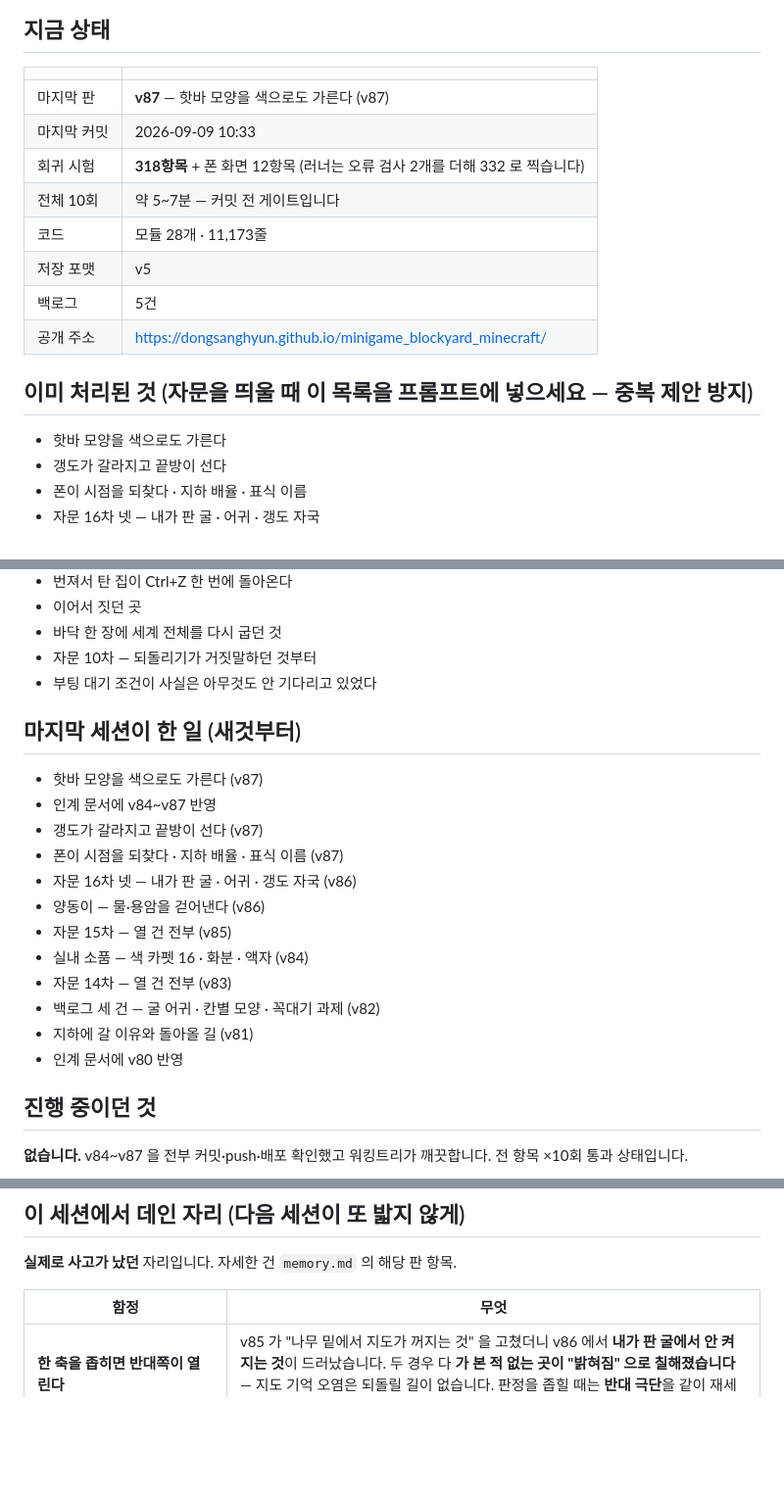
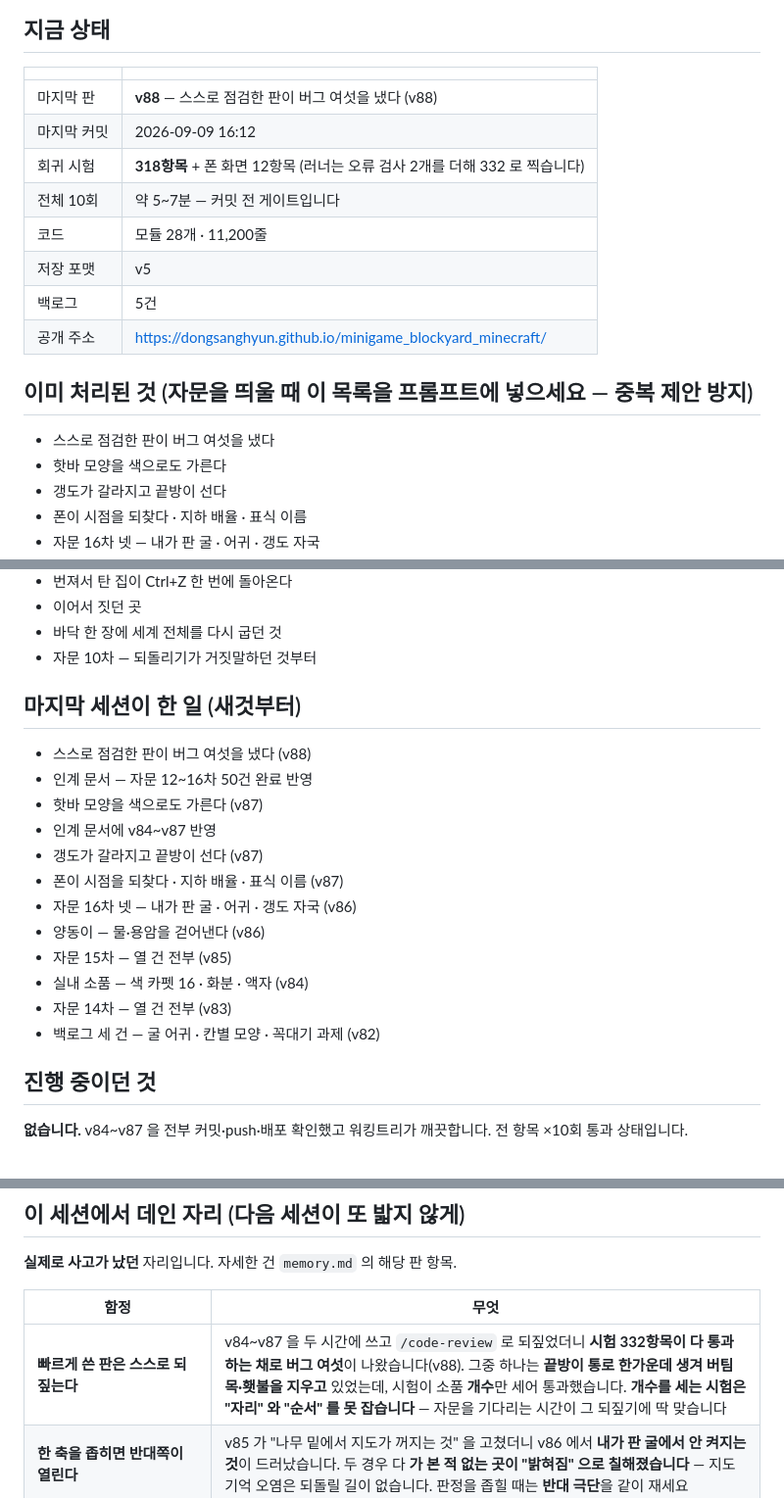
Before and after one commit to DongSangHyun/minigame_blockyard_minecraft, a Markdown page: docs/HANDOFF.md, 3 parts joined by grey strips. Shown at 98% size. GitHub-like rendering; blank space fills up the shorter version.

Commit message:
인계 문서에 v88 반영 — 스스로 되짚기를 함정 표 맨 위로
Co-Authored-By: Claude Opus 5 (1M context) <noreply@anthropic.com>

```diff
--- a/docs/HANDOFF.md
+++ b/docs/HANDOFF.md
@@ -7,16 +7,17 @@
 ## 지금 상태
 | | |
 |---|---|
-| 마지막 판 | **v87** — 핫바 모양을 색으로도 가른다 (v87) |
-| 마지막 커밋 | 2026-09-09 10:33 |
+| 마지막 판 | **v88** — 스스로 점검한 판이 버그 여섯을 냈다 (v88) |
+| 마지막 커밋 | 2026-09-09 16:12 |
 | 회귀 시험 | **318항목** + 폰 화면 12항목 (러너는 오류 검사 2개를 더해 332 로 찍습니다) |
 | 전체 10회 | 약 5~7분 — 커밋 전 게이트입니다 |
-| 코드 | 모듈 28개 · 11,173줄 |
+| 코드 | 모듈 28개 · 11,200줄 |
 | 저장 포맷 | v5 |
 | 백로그 | 5건 |
 | 공개 주소 | https://dongsanghyun.github.io/minigame_blockyard_minecraft/ |
 
 ## 이미 처리된 것 (자문을 띄울 때 **이 목록을 프롬프트에 넣으세요** — 중복 제안 방지)
+- 스스로 점검한 판이 버그 여섯을 냈다
 - 핫바 모양을 색으로도 가른다
 - 갱도가 갈라지고 끝방이 선다
 - 폰이 시점을 되찾다 · 지하 배율 · 표식 이름
@@ -39,9 +40,10 @@
 - 이어서 짓던 곳
 - 바닥 한 장에 세계 전체를 다시 굽던 것
 - 자문 10차 — 되돌리기가 거짓말하던 것부터
-- 부팅 대기 조건이 사실은 아무것도 안 기다리고 있었다
 
 ## 마지막 세션이 한 일 (새것부터)
+- 스스로 점검한 판이 버그 여섯을 냈다 (v88)
+- 인계 문서 — 자문 12~16차 50건 완료 반영
 - 핫바 모양을 색으로도 가른다 (v87)
 - 인계 문서에 v84~v87 반영
 - 갱도가 갈라지고 끝방이 선다 (v87)
@@ -52,8 +54,6 @@
 - 실내 소품 — 색 카펫 16 · 화분 · 액자 (v84)
 - 자문 14차 — 열 건 전부 (v83)
 - 백로그 세 건 — 굴 어귀 · 칸별 모양 · 꼭대기 과제 (v82)
-- 지하에 갈 이유와 돌아올 길 (v81)
-- 인계 문서에 v80 반영
 
 ## 진행 중이던 것
 <!-- keep:wip -->
@@ -115,6 +115,7 @@
 
 | 함정 | 무엇 |
 |---|---|
+| **빠르게 쓴 판은 스스로 되짚는다** | v84~v87 을 두 시간에 쓰고 `/code-review` 로 되짚었더니 **시험 332항목이 다 통과하는 채로 버그 여섯**이 나왔습니다(v88). 그중 하나는 **끝방이 통로 한가운데 생겨 버팀목·횃불을 지우고** 있었는데, 시험이 소품 **개수**만 세어 통과했습니다. **개수를 세는 시험은 "자리" 와 "순서" 를 못 잡습니다** — 자문을 기다리는 시간이 그 되짚기에 딱 맞습니다 |
 | **한 축을 좁히면 반대쪽이 열린다** | v85 가 "나무 밑에서 지도가 꺼지는 것" 을 고쳤더니 v86 에서 **내가 판 굴에서 안 켜지는 것**이 드러났습니다. 두 경우 다 **가 본 적 없는 곳이 "밝혀짐" 으로 칠해졌습니다** — 지도 기억 오염은 되돌릴 길이 없습니다. 판정을 좁힐 때는 **반대 극단**을 같이 재세요 |
 | **나눠서 고친 것은 경계에서 뭘 잃는지 본다** | v81 이 지하 지도를 세 겹으로 나눈 것은 옳았지만, **경계를 넘나드는 순간**(15걸음에 한 번)이 고친 문제보다 자주 눈에 띄었습니다(v83) |
 | **큰 축을 옮기면 그 축을 *읽는* 곳을 전부 센다** | v79 가 해수면을 옮기며 import 25곳은 봤는데 **파생값**(수평선·구름·카메라·과제·소리·용암·광맥·새) 여덟 개를 놓쳤습니다 |
```
